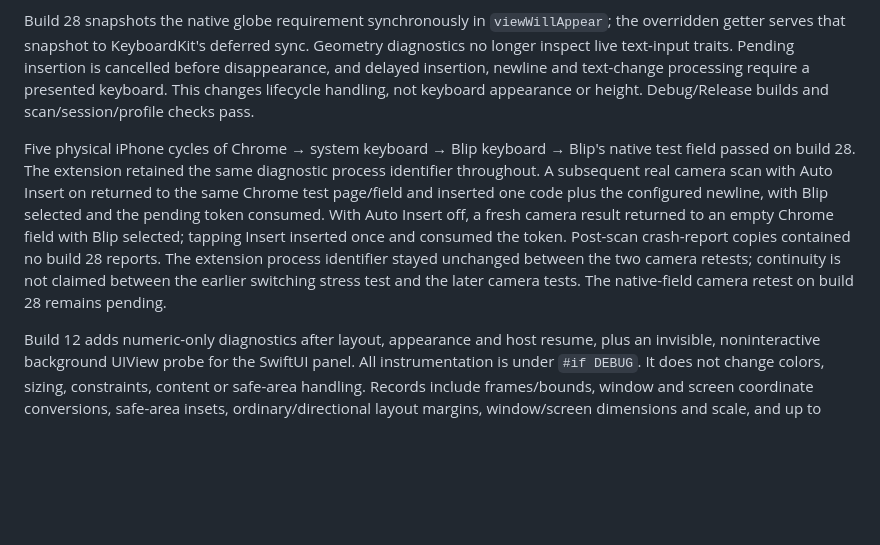
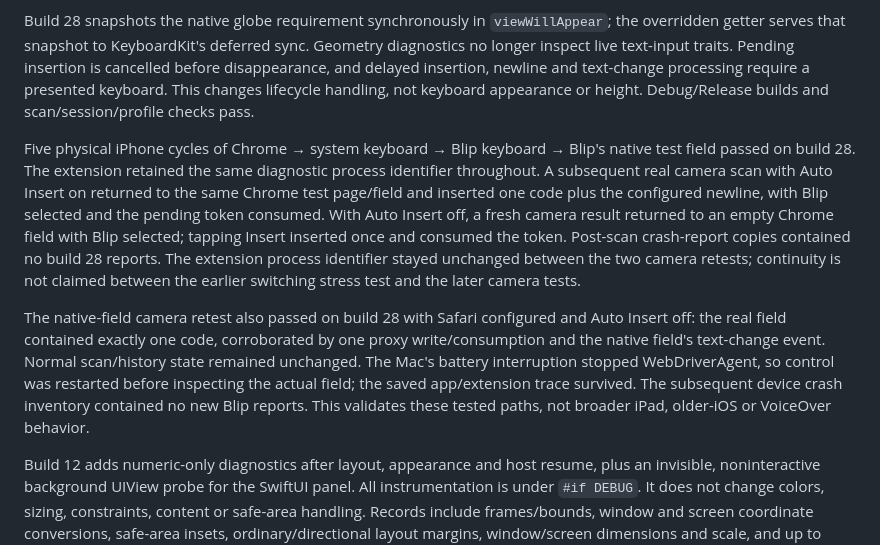
Before and after one commit to thisistoni/blip-keyboard-scanner, a Markdown page: docs/prototypes/KEYBOARDKIT_9_9_0.md, the part around the change. GitHub-like rendering; blank space fills up the shorter version.

Commit message:
docs: confirm native scan insertion after lifecycle repair

```diff
--- a/docs/prototypes/KEYBOARDKIT_9_9_0.md
+++ b/docs/prototypes/KEYBOARDKIT_9_9_0.md
@@ -49,7 +49,9 @@ Physical iPhone crash reports for build 27 on October 15 identified two delayed
 
 Build 28 snapshots the native globe requirement synchronously in `viewWillAppear`; the overridden getter serves that snapshot to KeyboardKit's deferred sync. Geometry diagnostics no longer inspect live text-input traits. Pending insertion is cancelled before disappearance, and delayed insertion, newline and text-change processing require a presented keyboard. This changes lifecycle handling, not keyboard appearance or height. Debug/Release builds and scan/session/profile checks pass.
 
-Five physical iPhone cycles of Chrome → system keyboard → Blip keyboard → Blip's native test field passed on build 28. The extension retained the same diagnostic process identifier throughout. A subsequent real camera scan with Auto Insert on returned to the same Chrome test page/field and inserted one code plus the configured newline, with Blip selected and the pending token consumed. With Auto Insert off, a fresh camera result returned to an empty Chrome field with Blip selected; tapping Insert inserted once and consumed the token. Post-scan crash-report copies contained no build 28 reports. The extension process identifier stayed unchanged between the two camera retests; continuity is not claimed between the earlier switching stress test and the later camera tests. The native-field camera retest on build 28 remains pending.
+Five physical iPhone cycles of Chrome → system keyboard → Blip keyboard → Blip's native test field passed on build 28. The extension retained the same diagnostic process identifier throughout. A subsequent real camera scan with Auto Insert on returned to the same Chrome test page/field and inserted one code plus the configured newline, with Blip selected and the pending token consumed. With Auto Insert off, a fresh camera result returned to an empty Chrome field with Blip selected; tapping Insert inserted once and consumed the token. Post-scan crash-report copies contained no build 28 reports. The extension process identifier stayed unchanged between the two camera retests; continuity is not claimed between the earlier switching stress test and the later camera tests.
+
+The native-field camera retest also passed on build 28 with Safari configured and Auto Insert off: the real field contained exactly one code, corroborated by one proxy write/consumption and the native field's text-change event. Normal scan/history state remained unchanged. The Mac's battery interruption stopped WebDriverAgent, so control was restarted before inspecting the actual field; the saved app/extension trace survived. The subsequent device crash inventory contained no new Blip reports. This validates these tested paths, not broader iPad, older-iOS or VoiceOver behavior.
 
 Build 12 adds numeric-only diagnostics after layout, appearance and host resume, plus an invisible, noninteractive background UIView probe for the SwiftUI panel. All instrumentation is under `#if DEBUG`. It does not change colors, sizing, constraints, content or safe-area handling. Records include frames/bounds, window and screen coordinate conversions, safe-area insets, ordinary/directional layout margins, window/screen dimensions and scale, and up to eight ancestor class/geometry entries. No proxy text, clipboard, scan values or full view descriptions are read or logged.
 
```
Also changed, not shown: docs/prototypes/KEYBOARD_SCAN_TEST.md (+2 -1 lines).
